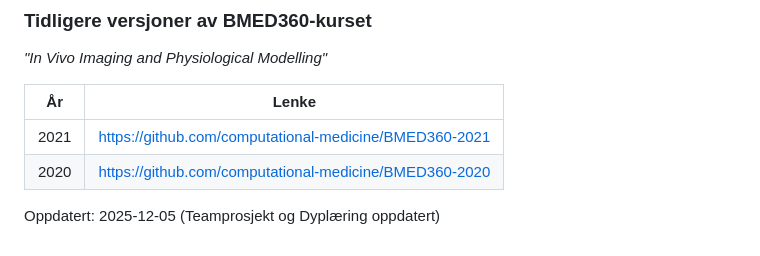
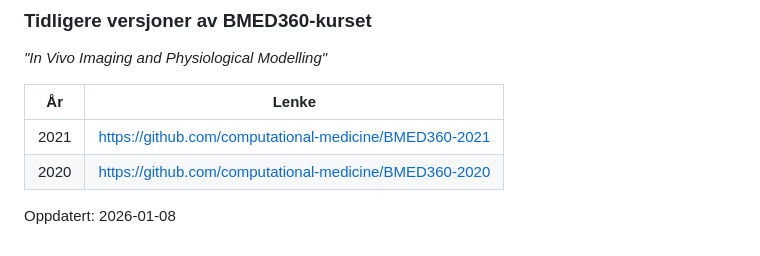
Before and after one commit to arvidl/ELMED219-2026, a Markdown page: README.md, the part around one of its changes. GitHub-like rendering.

```diff
--- a/README.md
+++ b/README.md
@@ -191,4 +191,4 @@ _"In Vivo Imaging and Physiological Modelling"_
 |2021 |https://github.com/computational-medicine/BMED360-2021 |
 |2020 |https://github.com/computational-medicine/BMED360-2020 |
 
-Oppdatert: 2025-12-05 (Teamprosjekt og Dyplæring oppdatert)
+Oppdatert: 2026-01-08
```
Also changed, not shown: other parts of README.md (+1 -1 lines).
